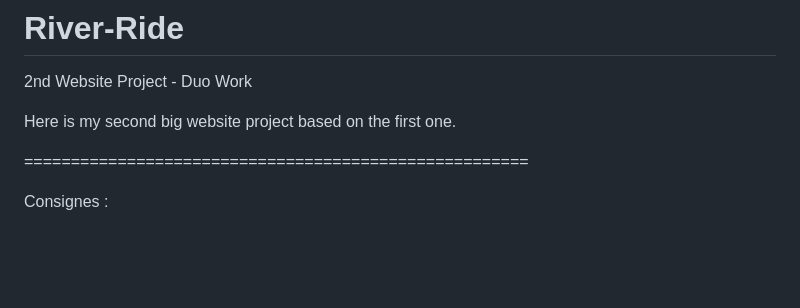
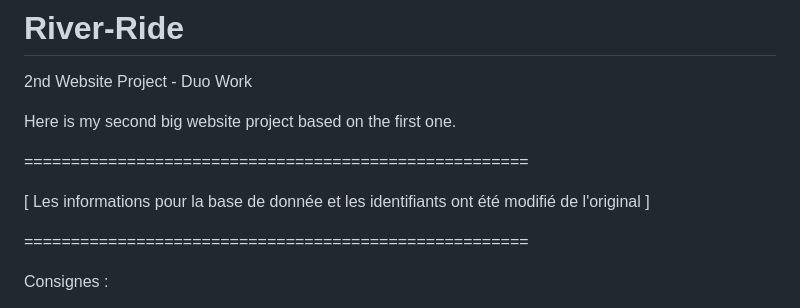
Before and after one commit to PhantomSW/River_Ride, a Markdown page: README.md, the part around the change. Drawn GitHub-style; blank space fills up the shorter version.

```diff
--- a/README.md
+++ b/README.md
@@ -2,6 +2,10 @@
 2nd Website Project - Duo Work
 
 Here is my second big website project based on the first one.
+
+======================================================
+
+[ Les informations pour la base de donnée et les identifiants ont été modifié de l'original ]
 
 ======================================================
 
```
